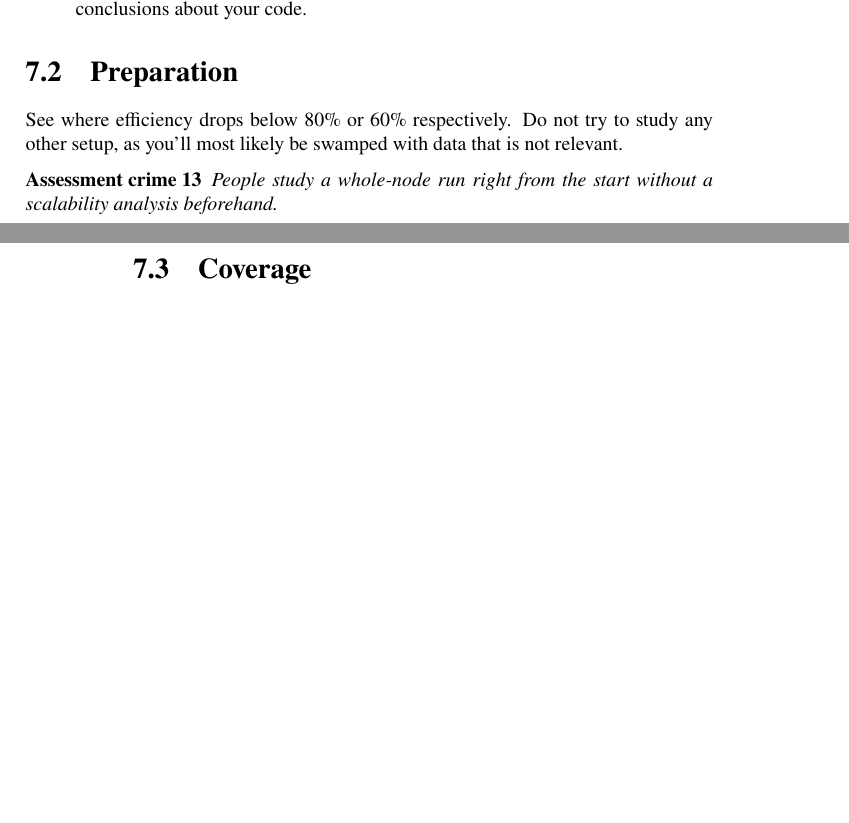
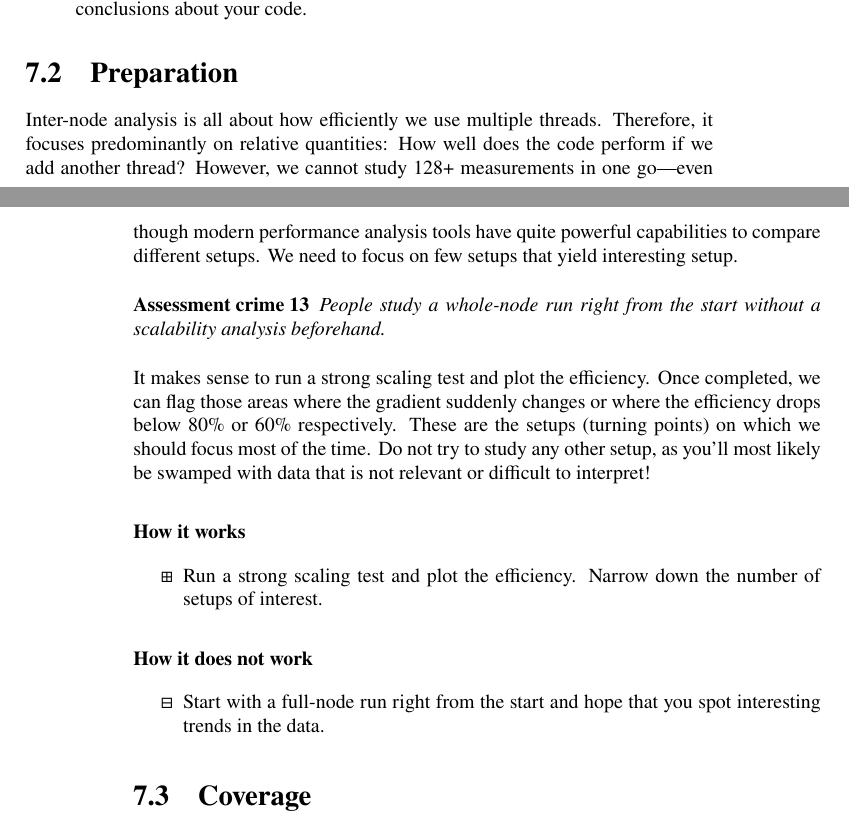
Before and after one commit to SHAREing-DRI/Performance-Assessment-Guidebook, a LaTeX thesis (main.tex, which reads node-level/preparation.tex): two parts of pages 51 and 52 of 86, joined at a grey line, cut so that both start at the same text, the shorter picture padded with empty space. Compiled offline with pdfLaTeX.

Commit message:
Finally ready to do some science.

```diff
--- a/node-level/preparation.tex
+++ b/node-level/preparation.tex
@@ -2,9 +2,12 @@
 \label{section:node-level:preparation}
 
 
-See where efficiency drops below 80\% or 60\% respectively.
-Do not try to study any other setup, as you'll most likely be swamped with data
-that is not relevant.
+Inter-node analysis is all about how efficiently we use multiple threads.
+Therefore, it focuses predominantly on relative quantities:
+How well does the code perform if we add another thread?
+However, we cannot study 128+ measurements in one go---even though modern performance analysis tools have quite powerful capabilities to compare different setups.
+We need to focus on few setups that yield interesting setup.
+
 
 
 \begin{assessmentcrime}
@@ -12,6 +15,29 @@ that is not relevant.
  analysis beforehand.
 \end{assessmentcrime}
 
+
+
+\noindent
+It makes sense to run a strong scaling test and plot the efficiency.
+Once completed, we can flag those areas where the gradient suddenly changes or
+where the efficiency drops below 80\% or 60\% respectively.
+These are the setups (turning points) on which we should focus most of the time.
+Do not try to study any other setup, as you'll most likely be swamped with data
+that is not relevant or difficult to interpret!
+
 %   \item[$\boxplus$] Use Amdahl's law to characterise your code. If it fits to
 %   the law, i.e.~there is an $f_{\text{intra}}$ such that
 %   \eqref{equation:amdahl:speedup}.
+
+\paragraph*{How it works}
+
+\begin{itemize}[noitemsep]
+  \item[$\boxplus$] Run a strong scaling test and plot the efficiency. Narrow down the number of setups of interest.
+\end{itemize}
+
+
+\paragraph*{How it does not work}
+
+\begin{itemize}[noitemsep]
+  \item[$\boxminus$] Start with a full-node run right from the start and hope that you spot interesting trends in the data.
+\end{itemize}
```
Also changed, not shown: node-level/redundant-admin.tex (+3 -2 lines).
